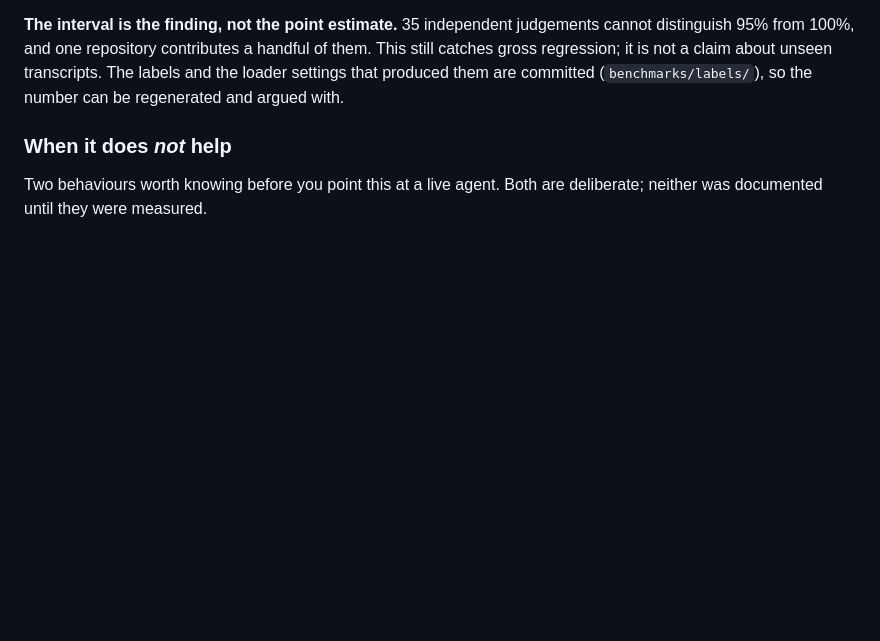
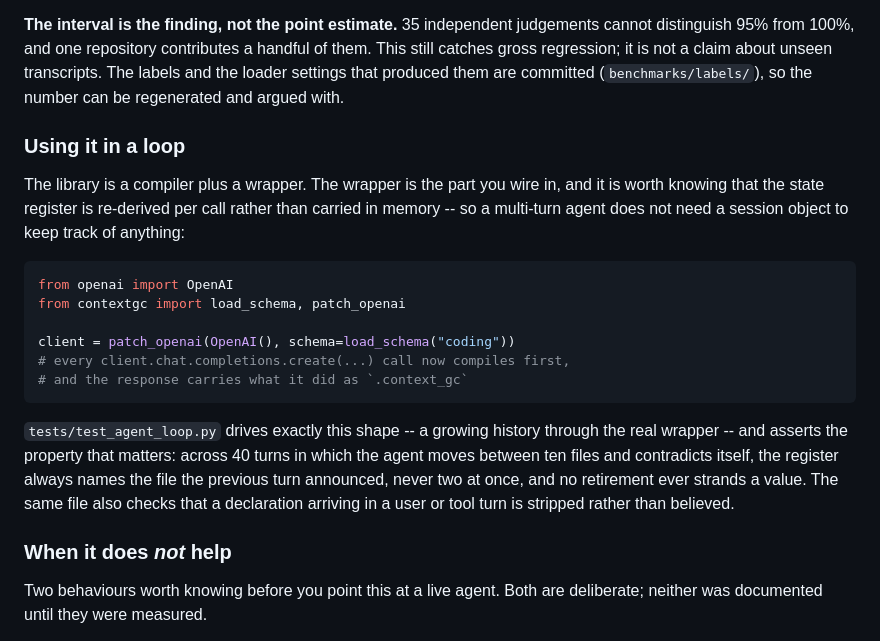
Before and after one commit to j4yop/context-hackdevengers, a Markdown page: README.md, the part around the change. Rendered like a GitHub page; blank space fills up the shorter version.

Commit message:
docs: show the wrapper as the thing you wire in
The README documented compile_messages but not the loop, which is how the
library is actually used, and not load_schema, without which a user who did not
clone the repository has no way to get a schema.

````diff
--- a/README.md
+++ b/README.md
@@ -204,6 +204,29 @@ cannot distinguish 95% from 100%, and one repository contributes a handful of th
 This still catches gross regression; it is not a claim about unseen transcripts. The
 labels and the loader settings that produced them are committed
 (`benchmarks/labels/`), so the number can be regenerated and argued with.
+
+### Using it in a loop
+
+The library is a compiler plus a wrapper. The wrapper is the part you wire in,
+and it is worth knowing that the state register is re-derived per call rather
+than carried in memory -- so a multi-turn agent does not need a session object
+to keep track of anything:
+
+```python
+from openai import OpenAI
+from contextgc import load_schema, patch_openai
+
+client = patch_openai(OpenAI(), schema=load_schema("coding"))
+# every client.chat.completions.create(...) call now compiles first,
+# and the response carries what it did as `.context_gc`
+```
+
+`tests/test_agent_loop.py` drives exactly this shape -- a growing history
+through the real wrapper -- and asserts the property that matters: across 40
+turns in which the agent moves between ten files and contradicts itself, the
+register always names the file the previous turn announced, never two at once,
+and no retirement ever strands a value. The same file also checks that a
+declaration arriving in a user or tool turn is stripped rather than believed.
 
 ### When it does *not* help
 
````
